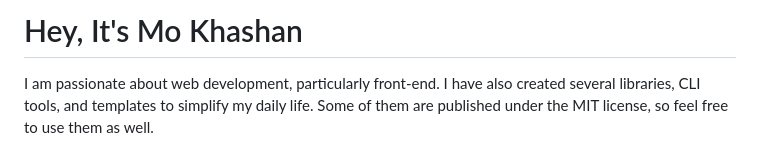
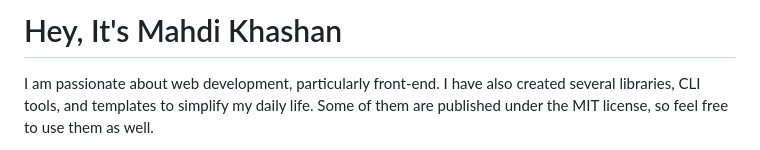
Before and after one commit to mahdikhashan/mahdikhashan, a Markdown page: README.md, the part around the change. Drawn GitHub-style.

```diff
--- a/README.md
+++ b/README.md
@@ -1,4 +1,4 @@
-<h1 align="left">Hey, It's Mo Khashan</h1>
+<h1 align="left">Hey, It's Mahdi Khashan</h1>
 
 I am passionate about web development, particularly front-end. I have also created several libraries, CLI tools, and templates to simplify my daily life. Some of them are published under the MIT license, so feel free to use them as well.
 
```
